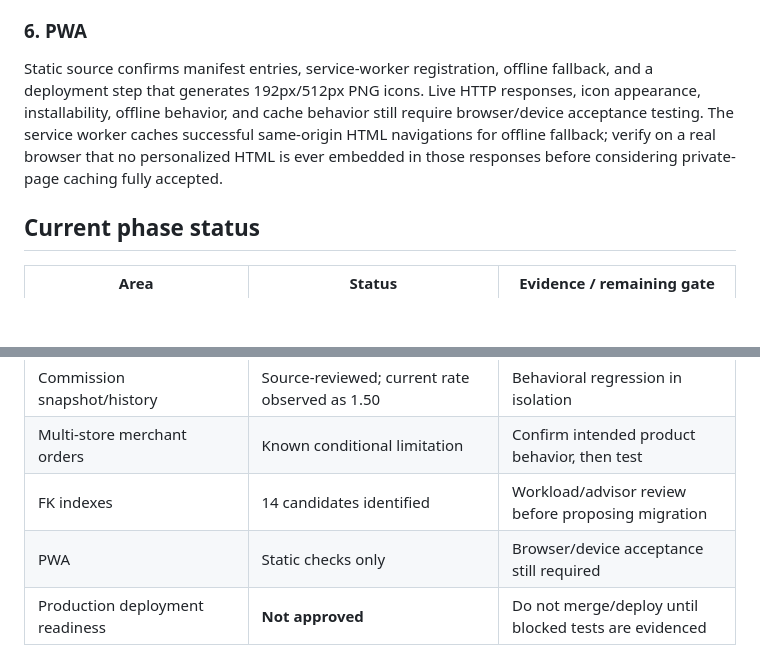
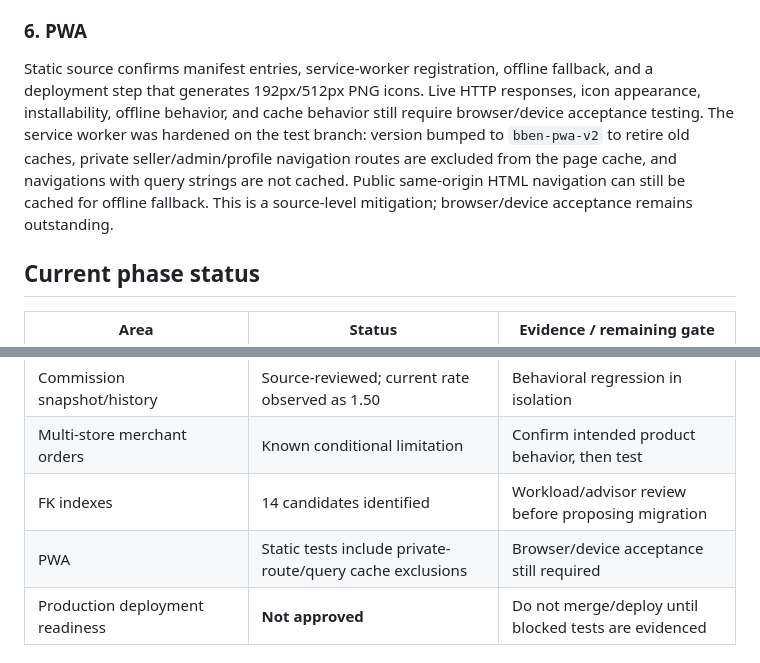
Before and after one commit to hameeddakhil3-coder/testBBen, a Markdown page: docs/PHASE-6-RELEASE-READINESS.md, 2 parts joined by grey strips. GitHub-like rendering; blank space fills up the shorter version.

Commit message:
docs: record PWA cache privacy hardening

```diff
--- a/docs/PHASE-6-RELEASE-READINESS.md
+++ b/docs/PHASE-6-RELEASE-READINESS.md
@@ -26,7 +26,7 @@ The current production settings row was observed read-only with commission rate
 Read-only catalog comparison identified 14 foreign-key constraints without a full valid index whose leading columns cover the FK columns. This is a candidate list, not proof that all 14 indexes should be added: inspect workload, existing partial/composite indexes, and the advisor's scope before preparing any migration. No indexes were created.
 
 ### 6. PWA
-Static source confirms manifest entries, service-worker registration, offline fallback, and a deployment step that generates 192px/512px PNG icons. Live HTTP responses, icon appearance, installability, offline behavior, and cache behavior still require browser/device acceptance testing. The service worker caches successful same-origin HTML navigations for offline fallback; verify on a real browser that no personalized HTML is ever embedded in those responses before considering private-page caching fully accepted.
+Static source confirms manifest entries, service-worker registration, offline fallback, and a deployment step that generates 192px/512px PNG icons. Live HTTP responses, icon appearance, installability, offline behavior, and cache behavior still require browser/device acceptance testing. The service worker was hardened on the test branch: version bumped to `bben-pwa-v2` to retire old caches, private seller/admin/profile navigation routes are excluded from the page cache, and navigations with query strings are not cached. Public same-origin HTML navigation can still be cached for offline fallback. This is a source-level mitigation; browser/device acceptance remains outstanding.
 
 ## Current phase status
 
@@ -39,7 +39,7 @@ Static source confirms manifest entries, service-worker registration, offline fa
 | Commission snapshot/history | Source-reviewed; current rate observed as 1.50 | Behavioral regression in isolation |
 | Multi-store merchant orders | Known conditional limitation | Confirm intended product behavior, then test |
 | FK indexes | 14 candidates identified | Workload/advisor review before proposing migration |
-| PWA | Static checks only | Browser/device acceptance still required |
+| PWA | Static tests include private-route/query cache exclusions | Browser/device acceptance still required |
 | Production deployment readiness | **Not approved** | Do not merge/deploy until blocked tests are evidenced |
 
 ## Remaining blockers (not safe to claim complete)
```
